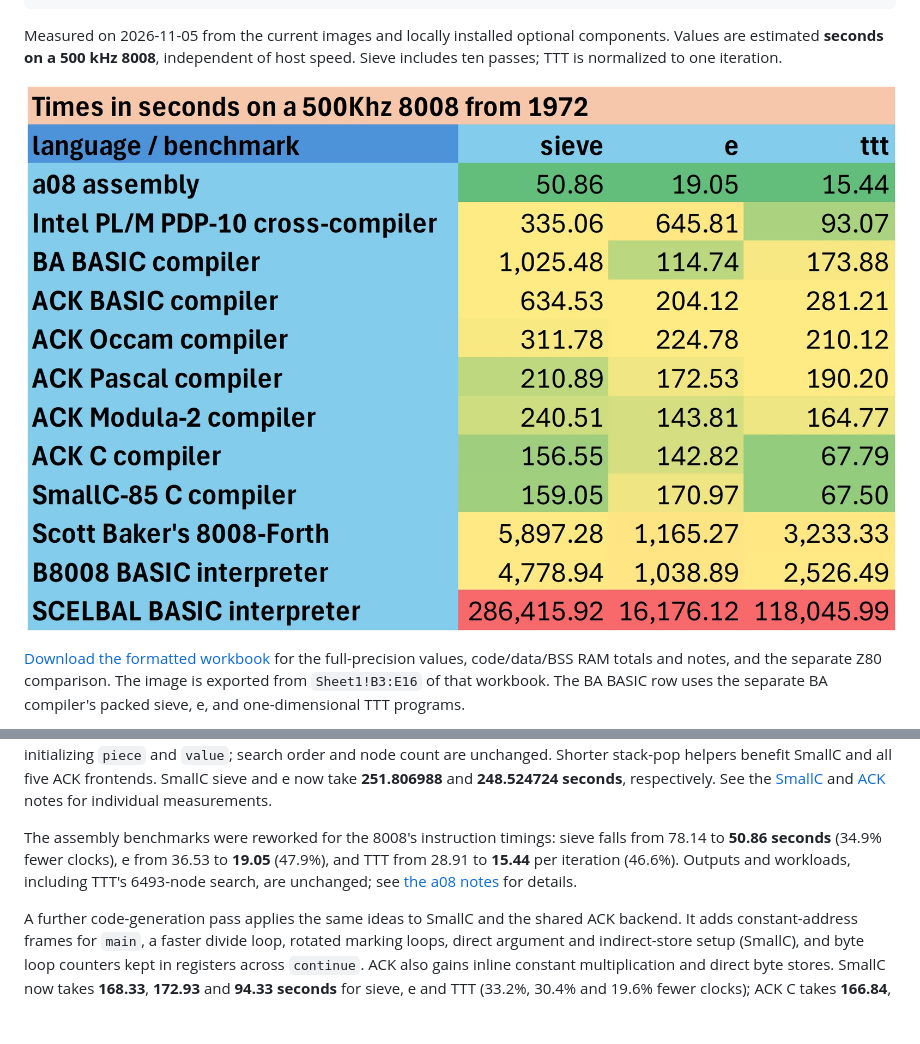
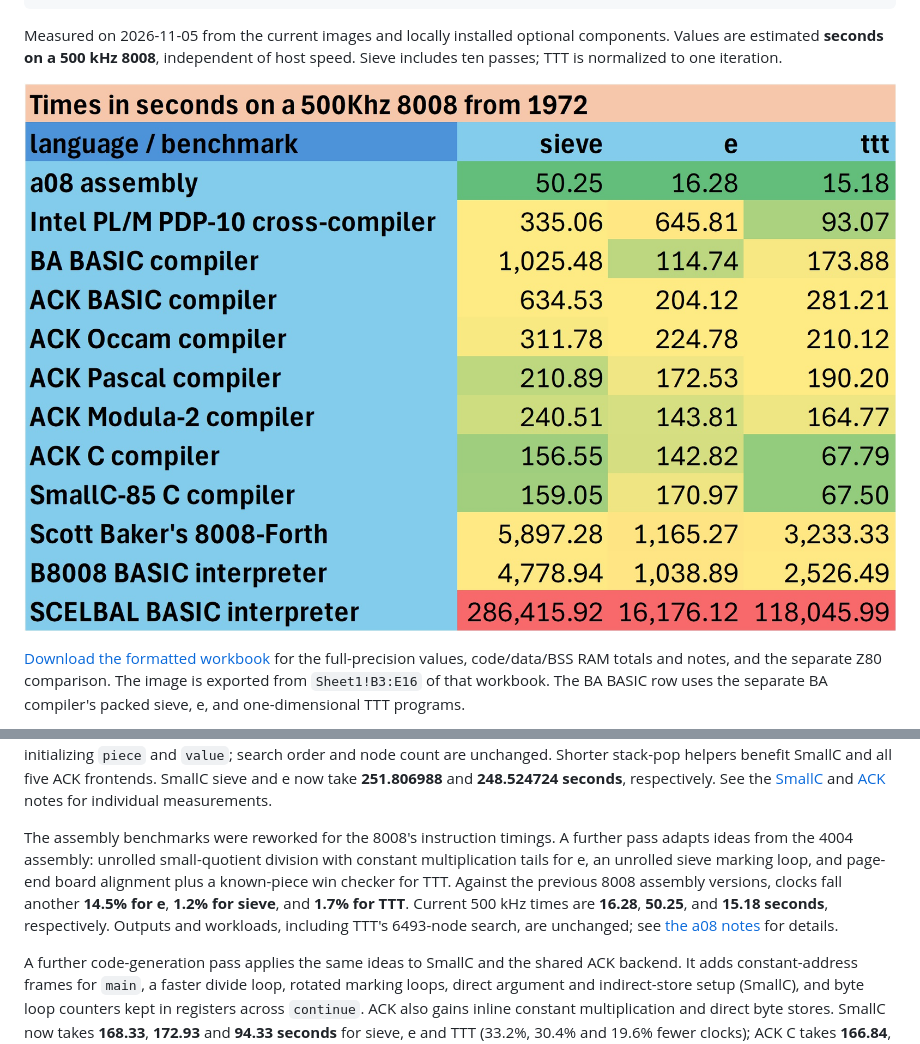
Before and after one commit to davidly/ntv8008, a Markdown page: README.md, 2 parts joined by grey strips. GitHub-like rendering; pictures changed too: docs/8008-runtimes.jpg; blank space fills up the shorter version.

```diff
--- a/README.md
+++ b/README.md
@@ -293,11 +293,15 @@ Shorter stack-pop helpers benefit SmallC and all five ACK frontends. SmallC siev
 and e now take **251.806988** and **248.524724 seconds**, respectively. See the
 [SmallC](smallc/README.md) and [ACK](ack/README.md) notes for individual measurements.
 
-The assembly benchmarks were reworked for the 8008's instruction timings:
-sieve falls from 78.14 to **50.86 seconds** (34.9% fewer clocks), e from 36.53
-to **19.05** (47.9%), and TTT from 28.91 to **15.44** per iteration (46.6%).
-Outputs and workloads, including TTT's 6493-node search, are unchanged; see
-[the a08 notes](a08/README.md) for details.
+The assembly benchmarks were reworked for the 8008's instruction timings.
+A further pass adapts ideas from the 4004 assembly: unrolled small-quotient
+division with constant multiplication tails for e, an unrolled sieve marking
+loop, and page-end board alignment plus a known-piece win checker for TTT.
+Against the previous 8008 assembly versions, clocks fall another **14.5% for e**,
+**1.2% for sieve**, and **1.7% for TTT**. Current 500 kHz times are **16.28**,
+**50.25**, and **15.18 seconds**, respectively. Outputs and workloads, including
+TTT's 6493-node search, are unchanged; see [the a08 notes](a08/README.md) for
+details.
 
 A further code-generation pass applies the same ideas to SmallC and the shared
 ACK backend. It adds constant-address frames for `main`, a faster divide loop, rotated marking
```
Also changed, not shown: a08/README.md (+40 -20 lines), 9 other files.
